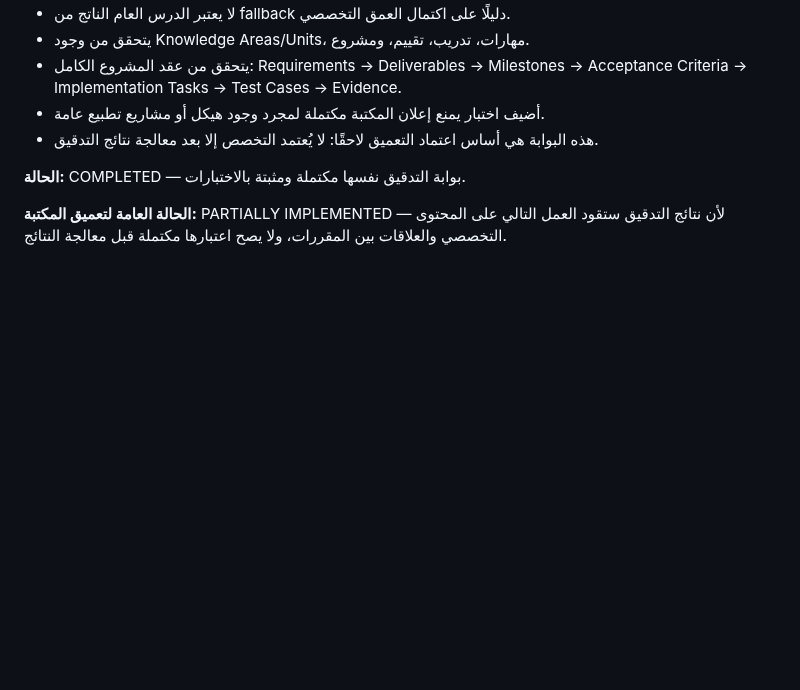
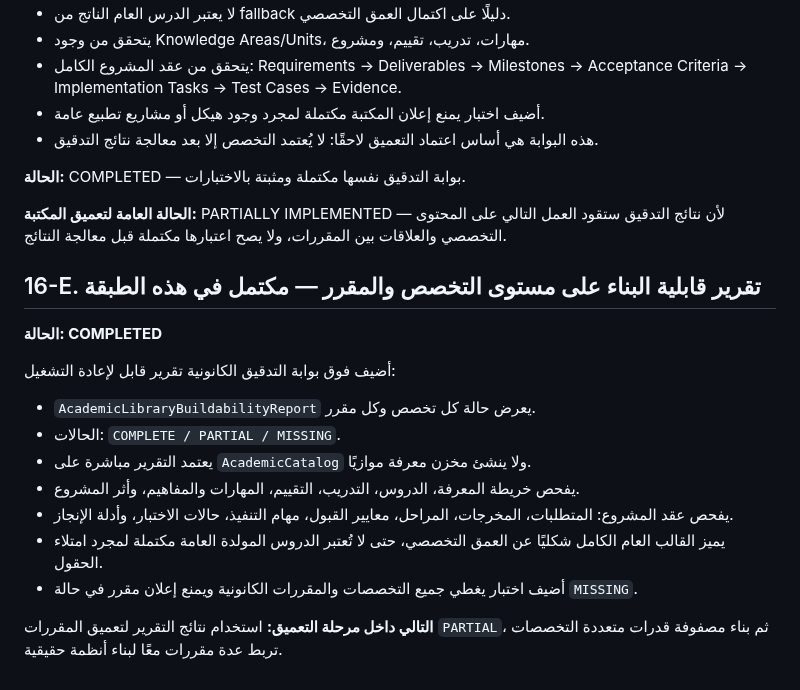
Before and after one commit to 781991937/TOFAN_ai-, a Markdown page: docs/ROADMAP.md, the part around the change. Drawn GitHub-style; blank space fills up the shorter version.

Commit message:
docs: record course buildability report gate

```diff
--- a/docs/ROADMAP.md
+++ b/docs/ROADMAP.md
@@ -334,3 +334,18 @@ KNOWLEDGE + SKILLS + REASONING + PRACTICE + ASSESSMENT + PROJECTS + EVIDENCE + E
 **الحالة:** COMPLETED — بوابة التدقيق نفسها مكتملة ومثبتة بالاختبارات.
 
 **الحالة العامة لتعميق المكتبة:** PARTIALLY IMPLEMENTED — لأن نتائج التدقيق ستقود العمل التالي على المحتوى التخصصي والعلاقات بين المقررات، ولا يصح اعتبارها مكتملة قبل معالجة النتائج.
+
+
+## 16-E. تقرير قابلية البناء على مستوى التخصص والمقرر — مكتمل في هذه الطبقة
+**الحالة: COMPLETED**
+
+أضيف فوق بوابة التدقيق الكانونية تقرير قابل لإعادة التشغيل:
+- `AcademicLibraryBuildabilityReport` يعرض حالة كل تخصص وكل مقرر.
+- الحالات: `COMPLETE / PARTIAL / MISSING`.
+- يعتمد التقرير مباشرة على `AcademicCatalog` ولا ينشئ مخزن معرفة موازيًا.
+- يفحص خريطة المعرفة، الدروس، التدريب، التقييم، المهارات والمفاهيم، وأثر المشروع.
+- يفحص عقد المشروع: المتطلبات، المخرجات، المراحل، معايير القبول، مهام التنفيذ، حالات الاختبار، وأدلة الإنجاز.
+- يميز القالب العام الكامل شكليًا عن العمق التخصصي، حتى لا تُعتبر الدروس المولدة العامة مكتملة لمجرد امتلاء الحقول.
+- أضيف اختبار يغطي جميع التخصصات والمقررات الكانونية ويمنع إعلان مقرر في حالة `MISSING`.
+
+**التالي داخل مرحلة التعميق:** استخدام نتائج التقرير لتعميق المقررات `PARTIAL`، ثم بناء مصفوفة قدرات متعددة التخصصات تربط عدة مقررات معًا لبناء أنظمة حقيقية.
```
